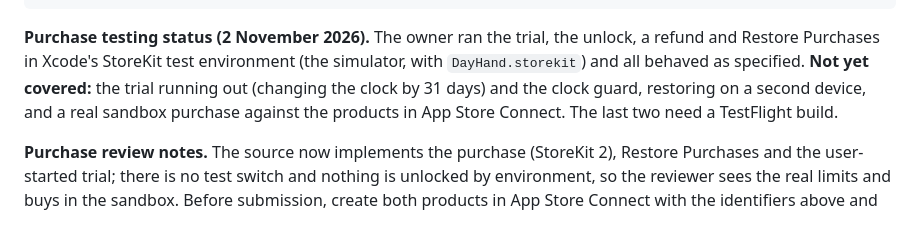
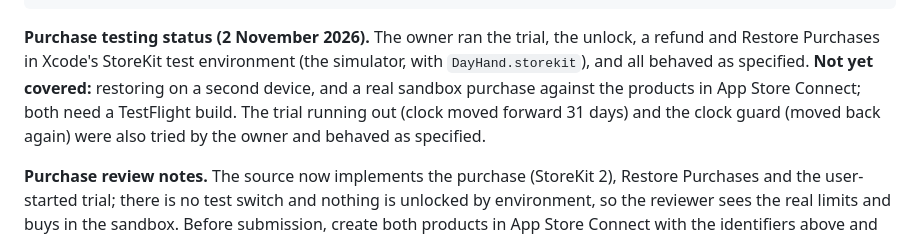
Before and after one commit to amouraux/DayHand, a Markdown page: docs/APP_STORE.md, the part around the change. Drawn GitHub-style.

Commit message:
Record that trial expiry and the clock guard were tested
Co-Authored-By: Claude Sonnet 5.5 <noreply@anthropic.com>

```diff
--- a/docs/APP_STORE.md
+++ b/docs/APP_STORE.md
@@ -312,10 +312,11 @@ IN-APP PURCHASES: DayHand is free to download. One non-consumable purchase, "Day
 
 **Purchase testing status (2 November 2026).** The owner ran the trial, the
 unlock, a refund and Restore Purchases in Xcode's StoreKit test environment (the
-simulator, with `DayHand.storekit`) and all behaved as specified. **Not yet
-covered:** the trial running out (changing the clock by 31 days) and the clock
-guard, restoring on a second device, and a real sandbox purchase against the
-products in App Store Connect. The last two need a TestFlight build.
+simulator, with `DayHand.storekit`), and all behaved as specified. **Not yet
+covered:** restoring on a second device, and a real sandbox purchase against
+the products in App Store Connect; both need a TestFlight build. The trial running
+out (clock moved forward 31 days) and the clock guard (moved back again) were
+also tried by the owner and behaved as specified.
 
 **Purchase review notes.** The source now implements the purchase (StoreKit 2),
 Restore Purchases and the user-started trial; there is no test switch and
```
